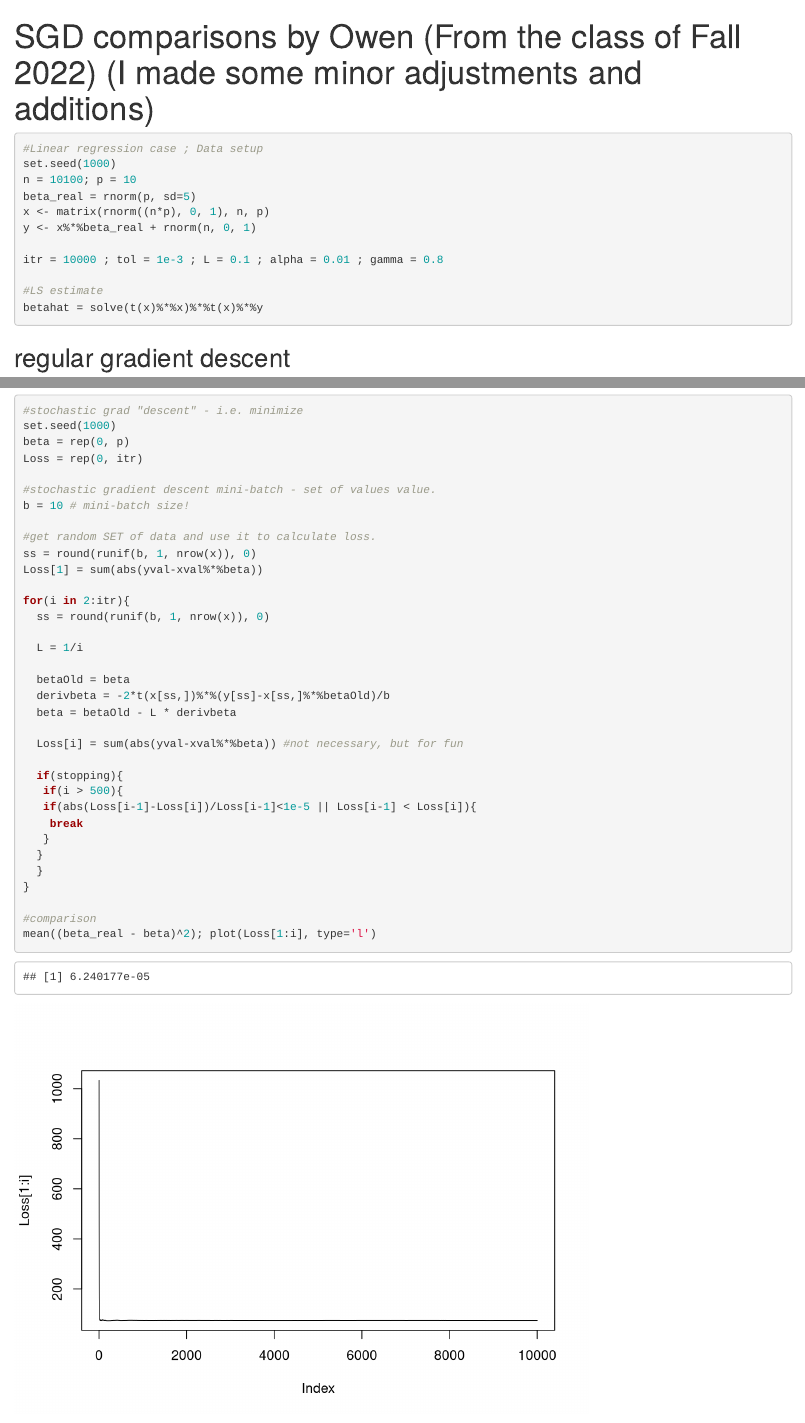
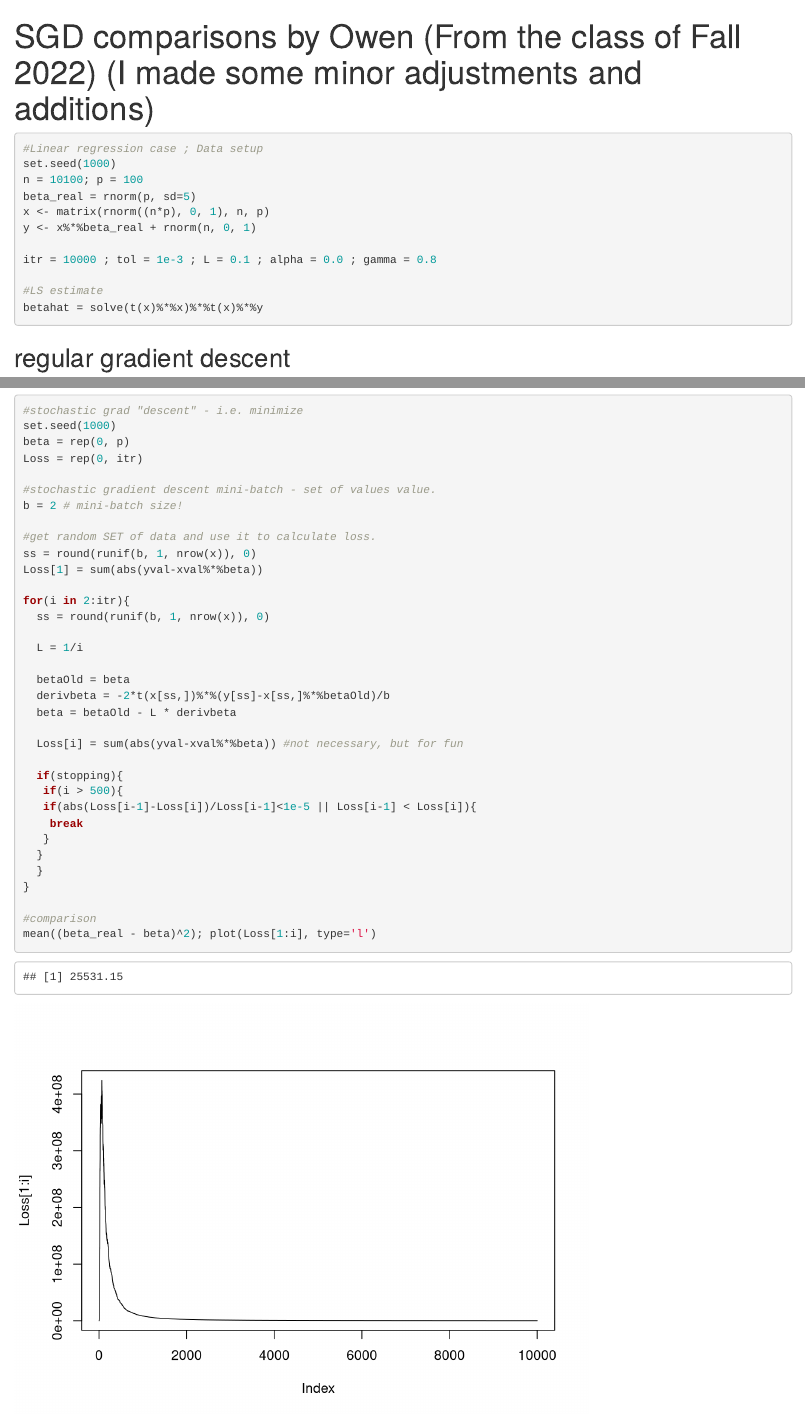
Before and after one commit to royarkaprava/Computing-notes, an R Markdown document (miscellaneous/SGD comparisons.Rmd): the page in a window 1100 px wide, from its top, and a second part further down, joined at a grey line. Rendered offline with R 4.5, knitr and Pandoc, with nearby package versions.

Commit message:
Update SGD comparisons.Rmd

````diff
--- a/miscellaneous/SGD comparisons.Rmd
+++ b/miscellaneous/SGD comparisons.Rmd
@@ -10,12 +10,12 @@ knitr::opts_chunk$set(echo = TRUE)
 ```{r, echo=TRUE}
 #Linear regression case ; Data setup
 set.seed(1000)
-n = 10100; p = 10
+n = 10100; p = 100
 beta_real = rnorm(p, sd=5)
 x <- matrix(rnorm((n*p), 0, 1), n, p)
 y <- x%*%beta_real + rnorm(n, 0, 1)
 
-itr = 10000 ; tol = 1e-3 ; L = 0.1 ; alpha = 0.01 ; gamma = 0.8
+itr = 10000 ; tol = 1e-3 ; L = 0.1 ; alpha = 0.0 ; gamma = 0.8
 
 #LS estimate
 betahat = solve(t(x)%*%x)%*%t(x)%*%y
@@ -108,7 +108,7 @@ beta = rep(0, p)
 Loss = rep(0, itr)
 
 #stochastic gradient descent mini-batch - set of values value.
-b = 10 # mini-batch size!
+b = 2 # mini-batch size!
 
 #get random SET of data and use it to calculate loss.
 ss = round(runif(b, 1, nrow(x)), 0)
````
